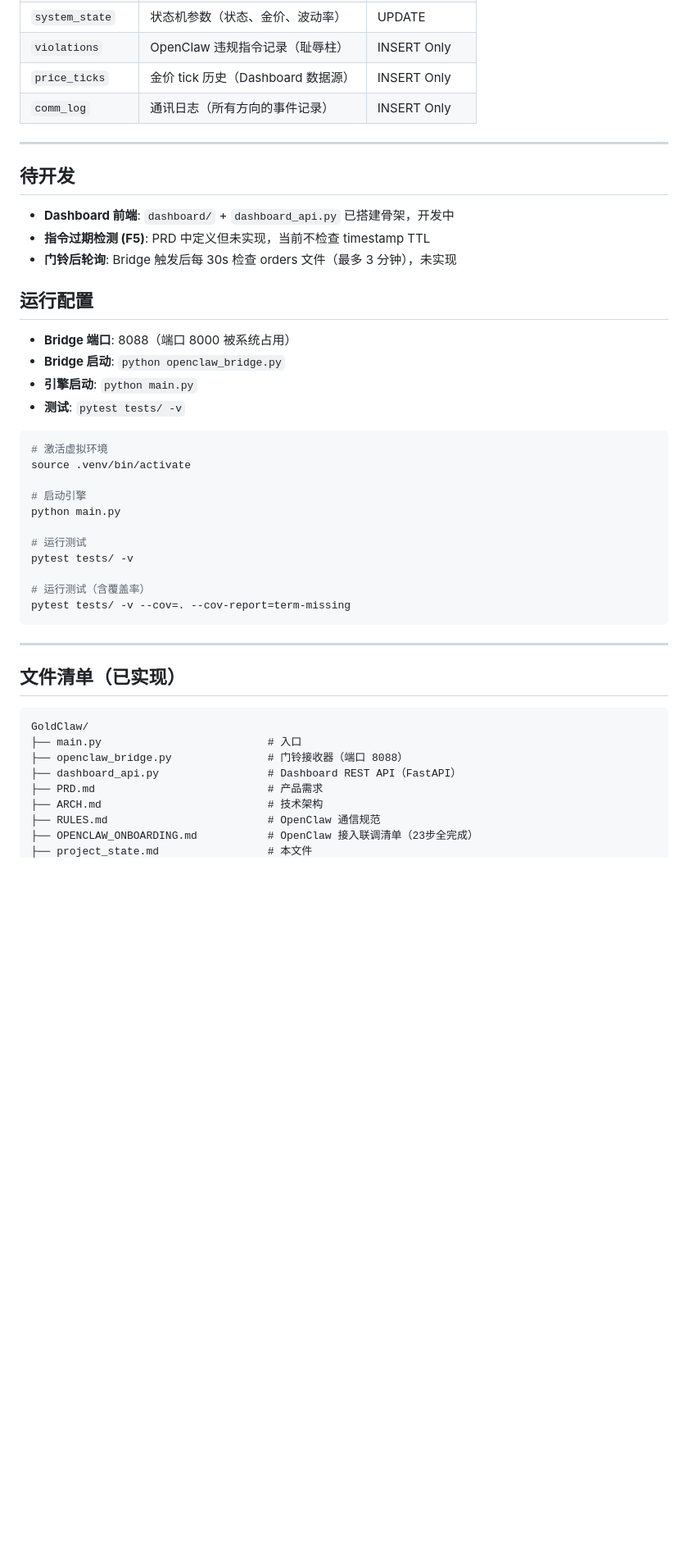
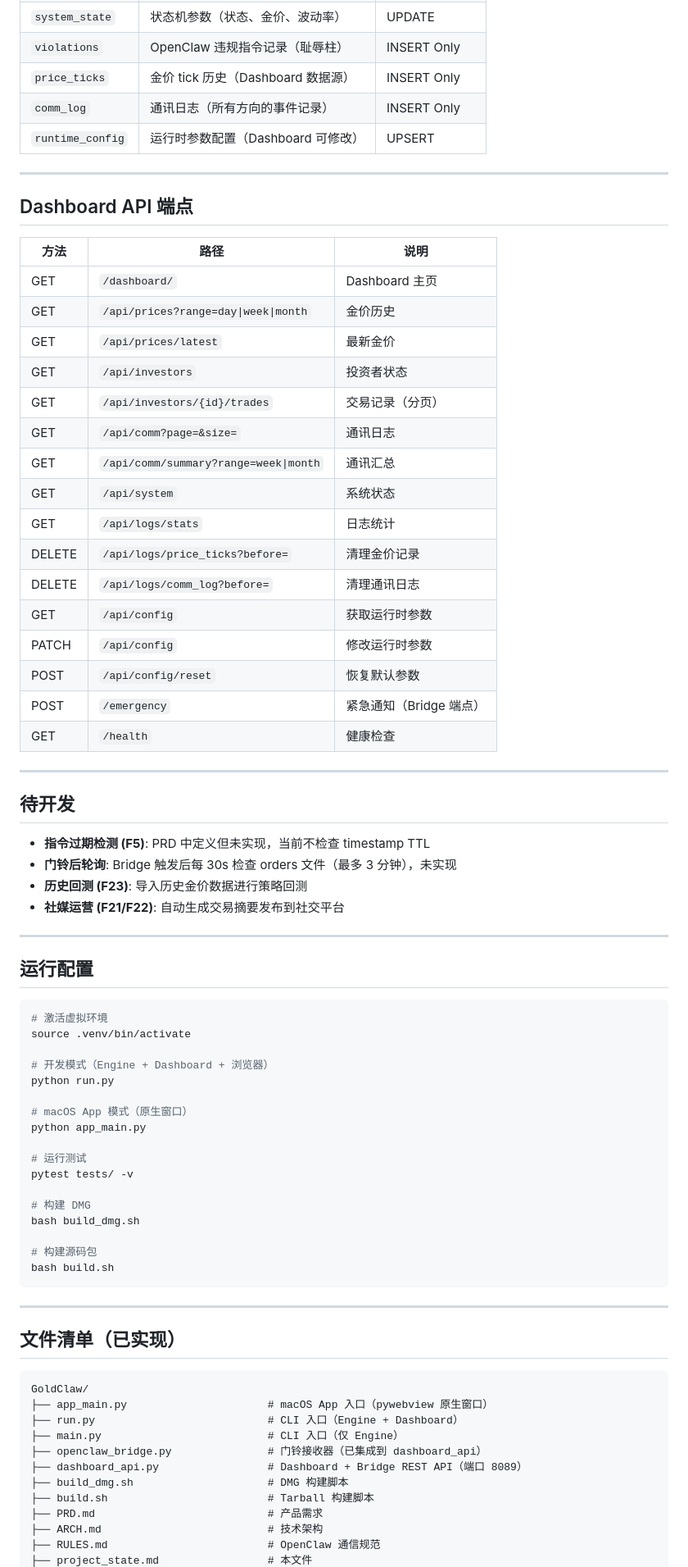
Before and after one commit to chuhengtantt/GoldClaw, a Markdown page: project_state.md, the part around one of its changes. Shown at 82% size. Rendered like a GitHub page; blank space fills up the shorter version.

````diff
--- a/project_state.md
+++ b/project_state.md
@@ -123,34 +83,62 @@ OpenClaw 开发者只需阅读 `RULES.md` 即可完成对接。以下是快速
 | `violations` | OpenClaw 违规指令记录（耻辱柱） | INSERT Only |
 | `price_ticks` | 金价 tick 历史（Dashboard 数据源） | INSERT Only |
 | `comm_log` | 通讯日志（所有方向的事件记录） | INSERT Only |
+| `runtime_config` | 运行时参数配置（Dashboard 可修改） | UPSERT |
+
+---
+
+## Dashboard API 端点
+
+| 方法 | 路径 | 说明 |
+|------|------|------|
+| GET | `/dashboard/` | Dashboard 主页 |
+| GET | `/api/prices?range=day\|week\|month` | 金价历史 |
+| GET | `/api/prices/latest` | 最新金价 |
+| GET | `/api/investors` | 投资者状态 |
+| GET | `/api/investors/{id}/trades` | 交易记录（分页） |
+| GET | `/api/comm?page=&size=` | 通讯日志 |
+| GET | `/api/comm/summary?range=week\|month` | 通讯汇总 |
+| GET | `/api/system` | 系统状态 |
+| GET | `/api/logs/stats` | 日志统计 |
+| DELETE | `/api/logs/price_ticks?before=` | 清理金价记录 |
+| DELETE | `/api/logs/comm_log?before=` | 清理通讯日志 |
+| GET | `/api/config` | 获取运行时参数 |
+| PATCH | `/api/config` | 修改运行时参数 |
+| POST | `/api/config/reset` | 恢复默认参数 |
+| POST | `/emergency` | 紧急通知（Bridge 端点） |
+| GET | `/health` | 健康检查 |
 
 ---
 
 ## 待开发
 
-- **Dashboard 前端**: `dashboard/` + `dashboard_api.py` 已搭建骨架，开发中
 - **指令过期检测 (F5)**: PRD 中定义但未实现，当前不检查 timestamp TTL
 - **门铃后轮询**: Bridge 触发后每 30s 检查 orders 文件（最多 3 分钟），未实现
+- **历史回测 (F23)**: 导入历史金价数据进行策略回测
+- **社媒运营 (F21/F22)**: 自动生成交易摘要发布到社交平台
+
+---
 
 ## 运行配置
-
-- **Bridge 端口**: 8088（端口 8000 被系统占用）
-- **Bridge 启动**: `python openclaw_bridge.py`
-- **引擎启动**: `python main.py`
-- **测试**: `pytest tests/ -v`
 
 ```bash
 # 激活虚拟环境
 source .venv/bin/activate
 
-# 启动引擎
-python main.py
+# 开发模式（Engine + Dashboard + 浏览器）
+python run.py
+
+# macOS App 模式（原生窗口）
+python app_main.py
 
 # 运行测试
 pytest tests/ -v
 
-# 运行测试（含覆盖率）
-pytest tests/ -v --cov=. --cov-report=term-missing
+# 构建 DMG
+bash build_dmg.sh
+
+# 构建源码包
+bash build.sh
 ```
 
 ---
@@ -159,11 +147,14 @@ pytest tests/ -v --cov=. --cov-report=term-missing
 
 ```
 GoldClaw/
-├── main.py                          # 入口
-├── openclaw_bridge.py               # 门铃接收器（端口 8088）
-├── dashboard_api.py                 # Dashboard REST API（FastAPI）
+├── app_main.py                      # macOS App 入口（pywebview 原生窗口）
+├── run.py                           # CLI 入口（Engine + Dashboard）
+├── main.py                          # CLI 入口（仅 Engine）
+├── openclaw_bridge.py               # 门铃接收器（已集成到 dashboard_api）
+├── dashboard_api.py                 # Dashboard + Bridge REST API（端口 8089）
+├── build_dmg.sh                     # DMG 构建脚本
+├── build.sh                         # Tarball 构建脚本
 ├── PRD.md                           # 产品需求
 ├── ARCH.md                          # 技术架构
 ├── RULES.md                         # OpenClaw 通信规范
-├── OPENCLAW_ONBOARDING.md           # OpenClaw 接入联调清单（23步全完成）
 ├── project_state.md                 # 本文件
````
Also changed, not shown: other parts of project_state.md (+37 -73 lines), ARCH.md (+20 -6 lines), PRD.md (+25 -16 lines).
